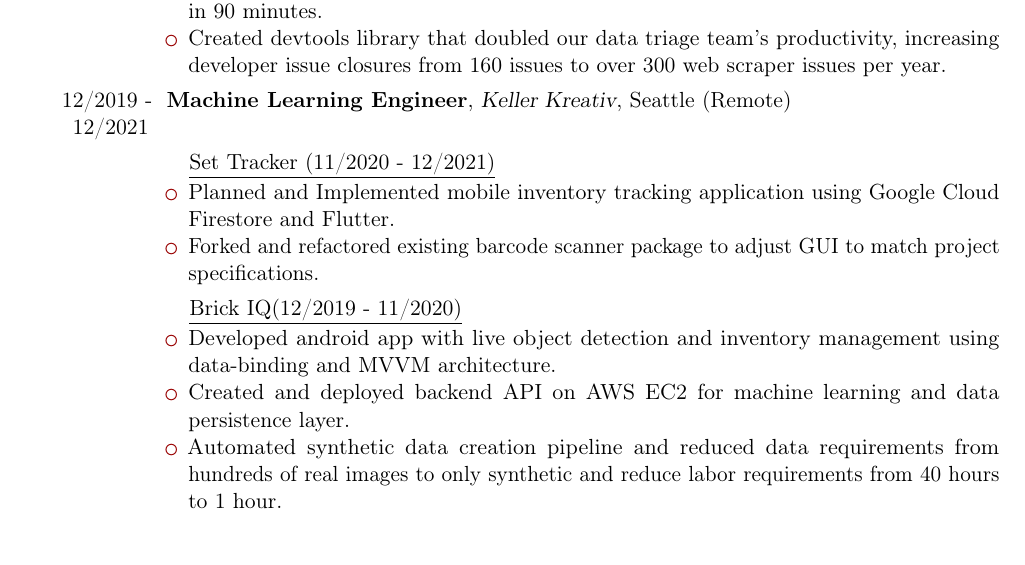
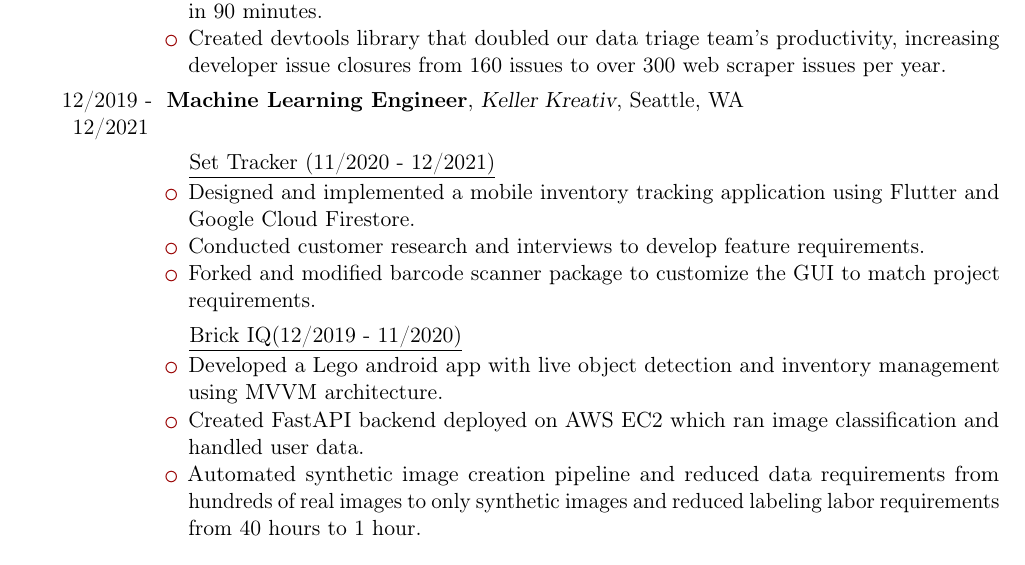
Before and after one commit to ErinMyLungs/resume, a LaTeX CV (resume.tex, which reads employment/jobs/keller_kreativ.tex): part of the page, cut so that both start at the same text. Compiled offline with pdfLaTeX.

Commit message:
Tweak work wording for Set Tracker/Brick IQ sections.
Improve consistency with job location.

```diff
--- a/employment/jobs/keller_kreativ.tex
+++ b/employment/jobs/keller_kreativ.tex
@@ -1,18 +1,19 @@
-\cventry{12/2019 - 12/2021}{Machine Learning Engineer}{Keller Kreativ}{Seattle (Remote)}{}{
+\cventry{12/2019 - 12/2021}{Machine Learning Engineer}{Keller Kreativ}{Seattle, WA}{}{
 }
 \cvitem{}{
     \hspace{0.4cm}\underline{Set Tracker (11/2020 - 12/2021)}
     \begin{itemize}
-        \item Planned and Implemented mobile inventory tracking application using Google Cloud Firestore and Flutter.
+        \item Designed and implemented a mobile inventory tracking application using Flutter and Google Cloud Firestore.
         % \item Created excel parser to allow customers to load legacy data into the app with a single action.
-        \item Forked and refactored existing barcode scanner package to adjust GUI to match project specifications.
+        \item Conducted customer research and interviews to develop feature requirements.
+        \item Forked and modified barcode scanner package to customize the GUI to match project requirements.
     \end{itemize}
 }
 \cvitem{}{
 \hspace{0.4cm}\underline{Brick IQ(12/2019 - 11/2020)}
 \begin{itemize}
-    \item Developed android app with live object detection and inventory management using data-binding and MVVM architecture.
-    \item Created and deployed backend API on AWS EC2 for machine learning and data persistence layer.
-    \item Automated synthetic data creation pipeline and reduced data requirements from hundreds of real images to only synthetic and reduce labor requirements from 40 hours to 1 hour.
+    \item Developed a Lego android app with live object detection and inventory management using MVVM architecture.
+    \item Created FastAPI backend deployed on AWS EC2 which ran image classification and handled user data.
+    \item Automated synthetic image creation pipeline and reduced data requirements from hundreds of real images to only synthetic images and reduced labeling labor requirements from 40 hours to 1 hour.
     % \item Recompiled tensorflow and dockerized training pipeline to deploy on legacy hardware which reduced training time from 6 hours to 45 minutes.
 \end{itemize}}
```
